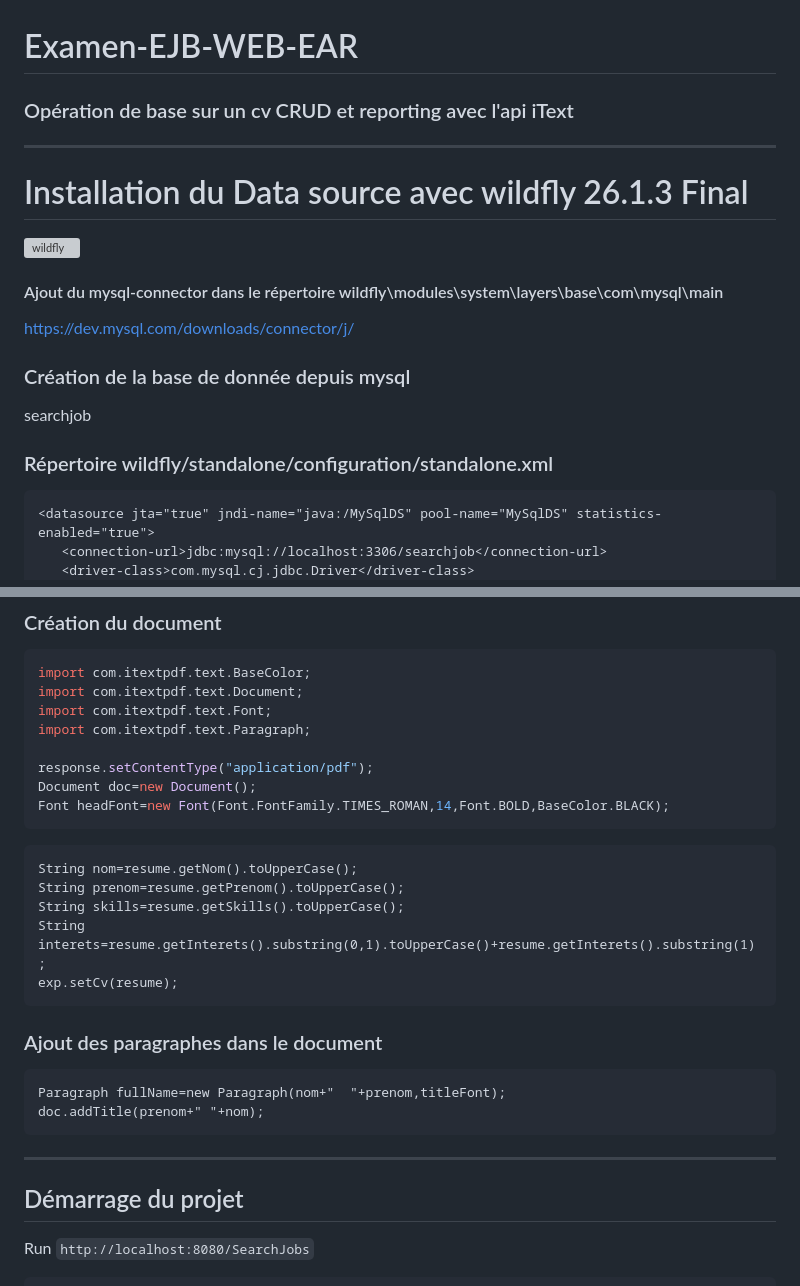
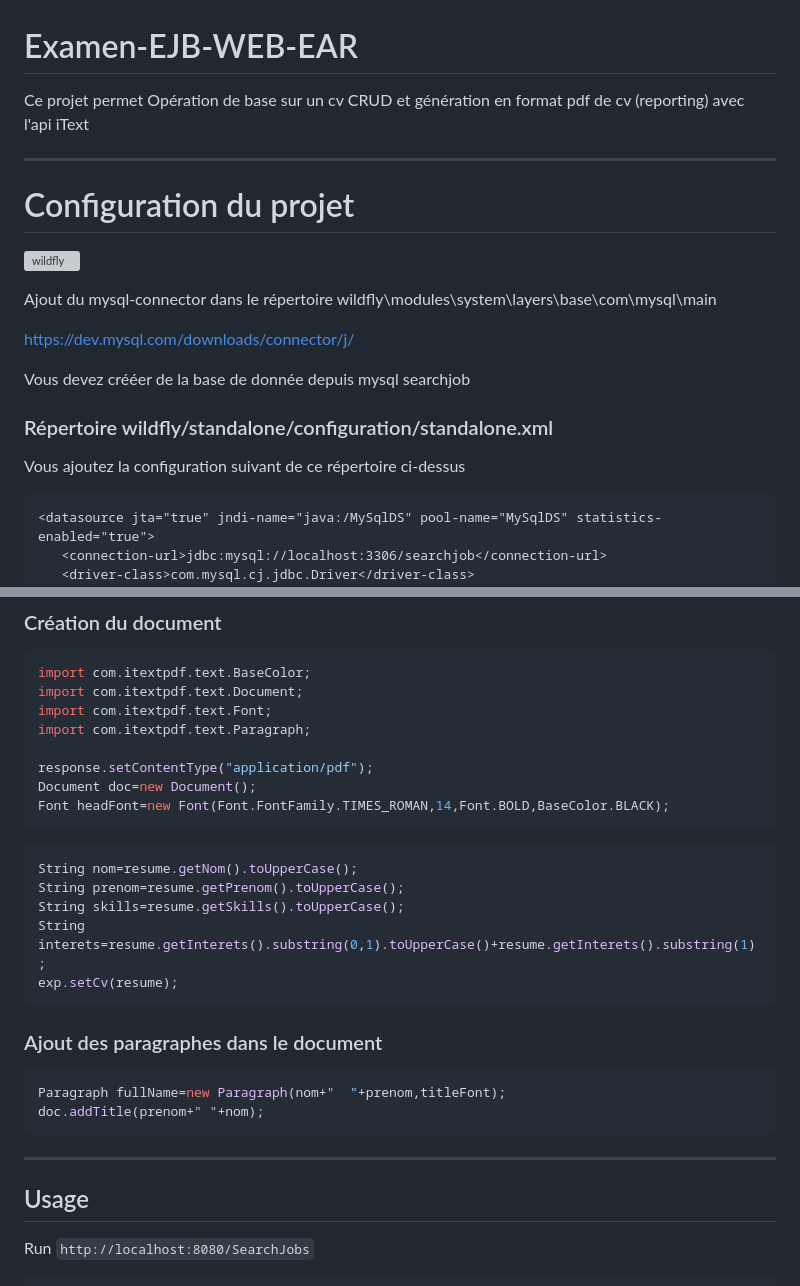
Before and after one commit to moAllElite/Examen-EJB-WEB-EAR, a Markdown page: README.md, 2 parts joined by grey strips. GitHub-like rendering; grey boxes are pictures that could not be loaded.

`````diff
--- a/README.md
+++ b/README.md
@@ -1,22 +1,22 @@
 Examen-EJB-WEB-EAR
 ==============
 
-### Opération de base  sur un cv CRUD et reporting avec l'api iText
+Ce projet permet Opération de base  sur un cv CRUD et génération en format pdf de cv (reporting)  avec l'api iText
 
 ---
-# Installation du Data source avec wildfly 26.1.3 Final
+# Configuration du projet
 
 ![wildfly](https://www.wildfly.org/news/2023/01/18/WildFly2613-Released/)
 
 
-#### Ajout du mysql-connector dans le répertoire wildfly\modules\system\layers\base\com\mysql\main
+Ajout du mysql-connector dans le répertoire wildfly\modules\system\layers\base\com\mysql\main
 
 https://dev.mysql.com/downloads/connector/j/
 
-### Création de la base de donnée depuis mysql
-searchjob
+Vous devez  crééer de la base de donnée depuis mysql searchjob
 
 ### Répertoire wildfly/standalone/configuration/standalone.xml
+Vous ajoutez la configuration suivant de ce répertoire ci-dessus
 
 ````
 <datasource jta="true" jndi-name="java:/MySqlDS" pool-name="MySqlDS" statistics-enabled="true">
@@ -83,7 +83,7 @@ Document doc=new Document();
 Font headFont=new Font(Font.FontFamily.TIMES_ROMAN,14,Font.BOLD,BaseColor.BLACK);
 ````
 
-````
+````java
 String nom=resume.getNom().toUpperCase();
 String prenom=resume.getPrenom().toUpperCase();
 String skills=resume.getSkills().toUpperCase();
@@ -92,13 +92,13 @@ exp.setCv(resume);
 ````
 ### Ajout des paragraphes dans le document
 
-````
+````java
 Paragraph fullName=new Paragraph(nom+"  "+prenom,titleFont);
 doc.addTitle(prenom+" "+nom);
 ````
 -----
 
-## Démarrage du projet
+## Usage
 Run `http://localhost:8080/SearchJobs`
 ````
 <!-- https://mavenlibs.com/maven/dependency/com.itextpdf/itextpdf -->
`````
Also changed, not shown: other parts of README.md (+1 -1 lines).
